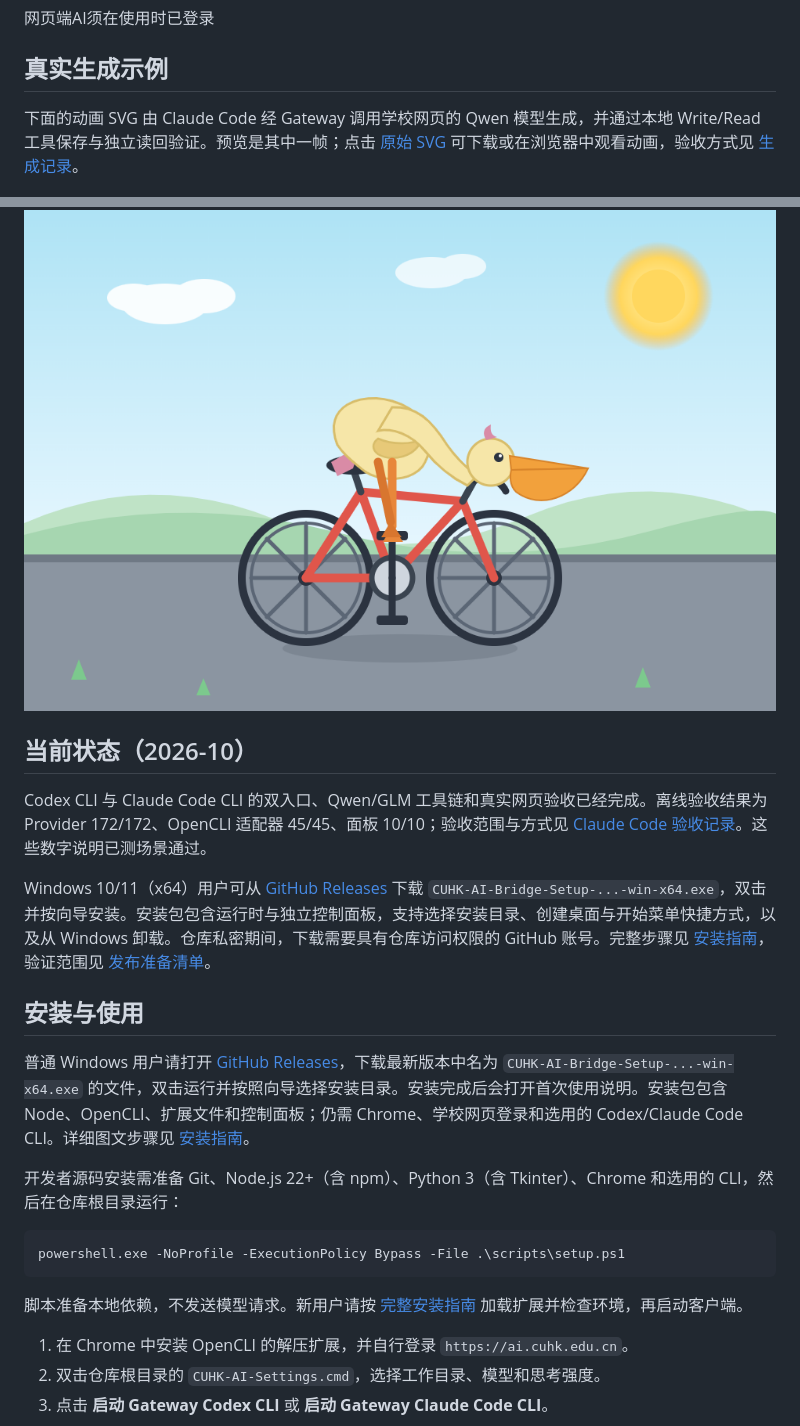
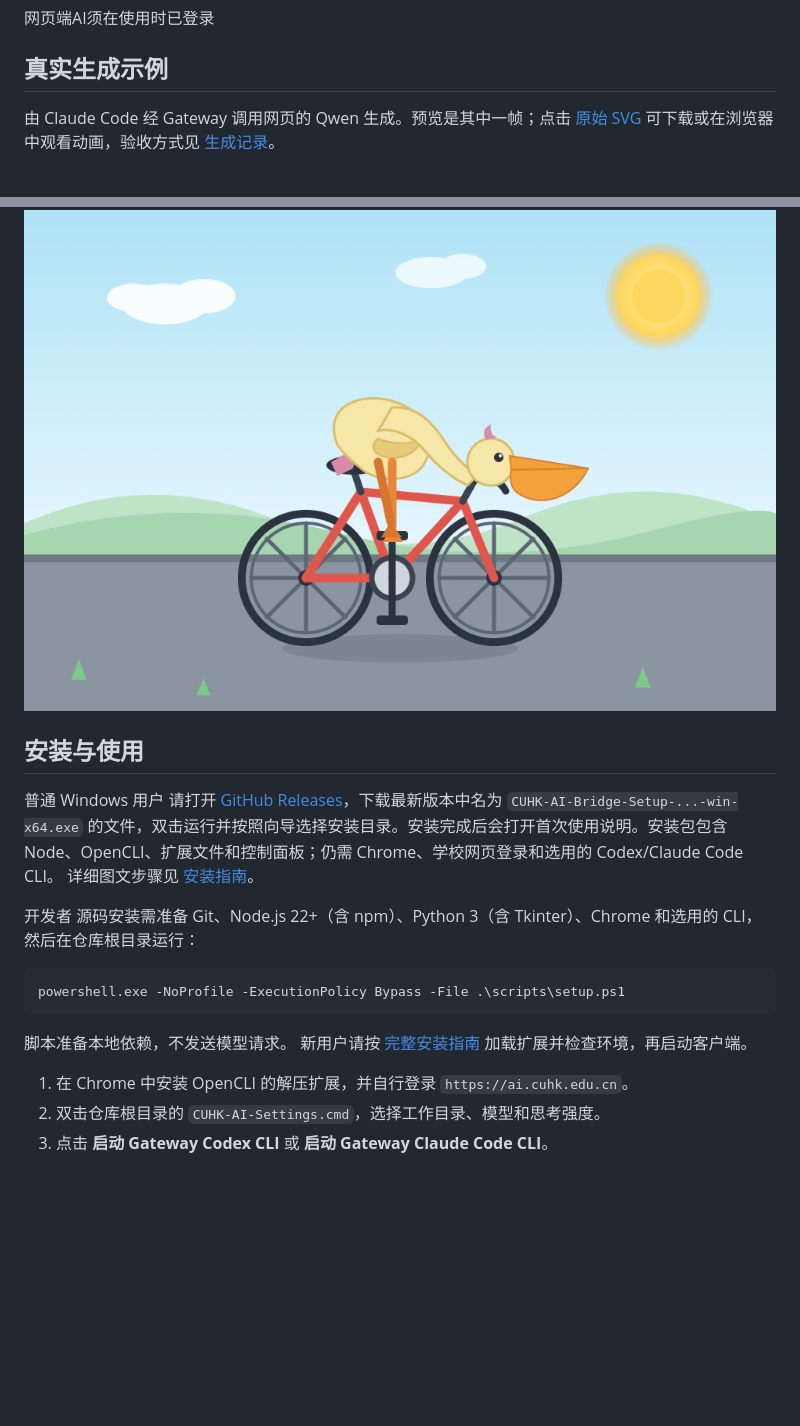
Before and after one commit to W-Liebknecht/cuhk-webAI-gateway, a Markdown page: README.md, 2 parts joined by grey strips. GitHub-like rendering; blank space fills up the shorter version.

````diff
--- a/README.md
+++ b/README.md
@@ -27,28 +27,26 @@ Codex CLI / Claude Code CLI
 
 ## 真实生成示例
 
-下面的动画 SVG 由 Claude Code 经 Gateway 调用学校网页的 Qwen 模型生成，并通过本地 Write/Read 工具保存与独立读回验证。预览是其中一帧；点击 [原始 SVG](artifacts/pelican-bicycle.svg) 可下载或在浏览器中观看动画，验收方式见 [生成记录](docs/claude-code-gateway.md)。
+由 Claude Code 经 Gateway 调用网页的 Qwen 生成。预览是其中一帧；点击 [原始 SVG](artifacts/pelican-bicycle.svg) 可下载或在浏览器中观看动画，验收方式见 [生成记录](docs/claude-code-gateway.md)。
 
 ![Claude Code 经 Gateway 生成的鹈鹕骑自行车 SVG 的静态预览](artifacts/pelican-bicycle-frame-0.png)
-
-## 当前状态（2026-10）
-
-Codex CLI 与 Claude Code CLI 的双入口、Qwen/GLM 工具链和真实网页验收已经完成。离线验收结果为 Provider 172/172、OpenCLI 适配器 45/45、面板 10/10；验收范围与方式见 [Claude Code 验收记录](docs/claude-code-gateway.md)。这些数字说明已测场景通过。
-
-Windows 10/11（x64）用户可从 [GitHub Releases](https://github.com/hfp556/cuhk-ai-codex-bridge/releases/latest) 下载 `CUHK-AI-Bridge-Setup-...-win-x64.exe`，双击并按向导安装。安装包包含运行时与独立控制面板，支持选择安装目录、创建桌面与开始菜单快捷方式，以及从 Windows 卸载。仓库私密期间，下载需要具有仓库访问权限的 GitHub 账号。完整步骤见 [安装指南](docs/install.md)，验证范围见 [发布准备清单](docs/release-readiness.md)。
 
 
 ## 安装与使用
 
-普通 Windows 用户请打开 [GitHub Releases](https://github.com/hfp556/cuhk-ai-codex-bridge/releases)，下载最新版本中名为 `CUHK-AI-Bridge-Setup-...-win-x64.exe` 的文件，双击运行并按照向导选择安装目录。安装完成后会打开首次使用说明。安装包包含 Node、OpenCLI、扩展文件和控制面板；仍需 Chrome、学校网页登录和选用的 Codex/Claude Code CLI。详细图文步骤见 [安装指南](docs/install.md)。
+普通 Windows 用户
+请打开 [GitHub Releases](https://github.com/hfp556/cuhk-ai-codex-bridge/releases)，下载最新版本中名为 `CUHK-AI-Bridge-Setup-...-win-x64.exe` 的文件，双击运行并按照向导选择安装目录。安装完成后会打开首次使用说明。安装包包含 Node、OpenCLI、扩展文件和控制面板；仍需 Chrome、学校网页登录和选用的 Codex/Claude Code CLI。
+详细图文步骤见 [安装指南](docs/install.md)。
 
-开发者源码安装需准备 Git、Node.js 22+（含 npm）、Python 3（含 Tkinter）、Chrome 和选用的 CLI，然后在仓库根目录运行：
+开发者
+源码安装需准备 Git、Node.js 22+（含 npm）、Python 3（含 Tkinter）、Chrome 和选用的 CLI，然后在仓库根目录运行：
 
 ```powershell
 powershell.exe -NoProfile -ExecutionPolicy Bypass -File .\scripts\setup.ps1
 ```
 
-脚本准备本地依赖，不发送模型请求。新用户请按 [完整安装指南](docs/install.md) 加载扩展并检查环境，再启动客户端。
+脚本准备本地依赖，不发送模型请求。
+新用户请按 [完整安装指南](docs/install.md) 加载扩展并检查环境，再启动客户端。
 
 1. 在 Chrome 中安装 OpenCLI 的解压扩展，并自行登录 `https://ai.cuhk.edu.cn`。
 2. 双击仓库根目录的 `CUHK-AI-Settings.cmd`，选择工作目录、模型和思考强度。
````
